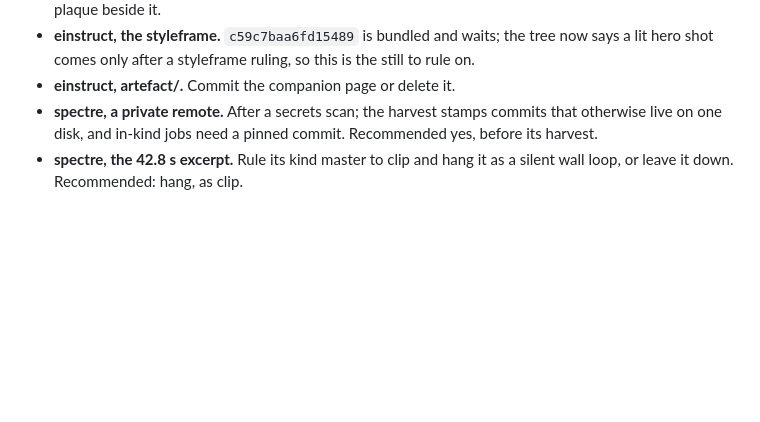
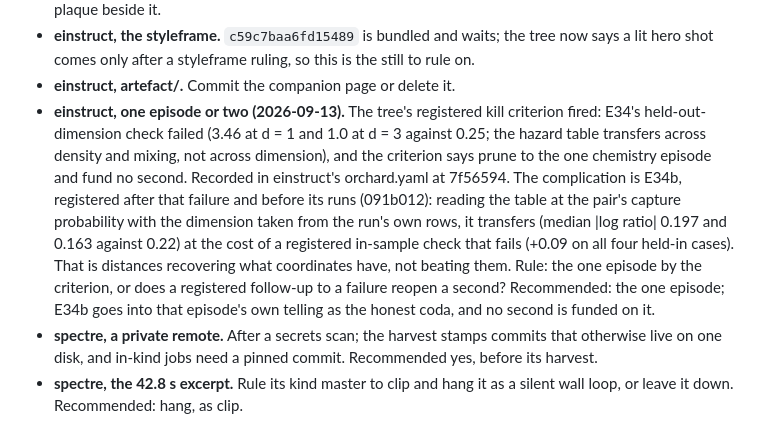
Before and after one commit to weichseltree/orchard, a Markdown page: docs/EXHIBIT-PLAN.md, the part around the change. GitHub-like rendering; blank space fills up the shorter version.

Commit message:
Exhibit plan: einstruct's kill criterion fired, one episode or two is Manuel's sixth ruling
Co-Authored-By: Claude Fable 5.1 <noreply@anthropic.com>

```diff
--- a/docs/EXHIBIT-PLAN.md
+++ b/docs/EXHIBIT-PLAN.md
@@ -425,6 +425,21 @@ housekeeping commits.
   the tree now says a lit hero shot comes only after a styleframe ruling,
   so this is the still to rule on.
 - **einstruct, artefact/.** Commit the companion page or delete it.
+- **einstruct, one episode or two (2026-09-13).** The tree's registered
+  kill criterion fired: E34's held-out-dimension check failed (3.46 at
+  d = 1 and 1.0 at d = 3 against 0.25; the hazard table transfers across
+  density and mixing, not across dimension), and the criterion says prune
+  to the one chemistry episode and fund no second. Recorded in einstruct's
+  orchard.yaml at 7f56594. The complication is E34b, registered after that
+  failure and before its runs (091b012): reading the table at the pair's
+  capture probability with the dimension taken from the run's own rows, it
+  transfers (median |log ratio| 0.197 and 0.163 against 0.22) at the cost
+  of a registered in-sample check that fails (+0.09 on all four held-in
+  cases). That is distances recovering what coordinates have, not beating
+  them. Rule: the one episode by the criterion, or does a registered
+  follow-up to a failure reopen a second? Recommended: the one episode;
+  E34b goes into that episode's own telling as the honest coda, and no
+  second is funded on it.
 - **spectre, a private remote.** After a secrets scan; the harvest stamps
   commits that otherwise live on one disk, and in-kind jobs need a pinned
   commit. Recommended yes, before its harvest.
```
